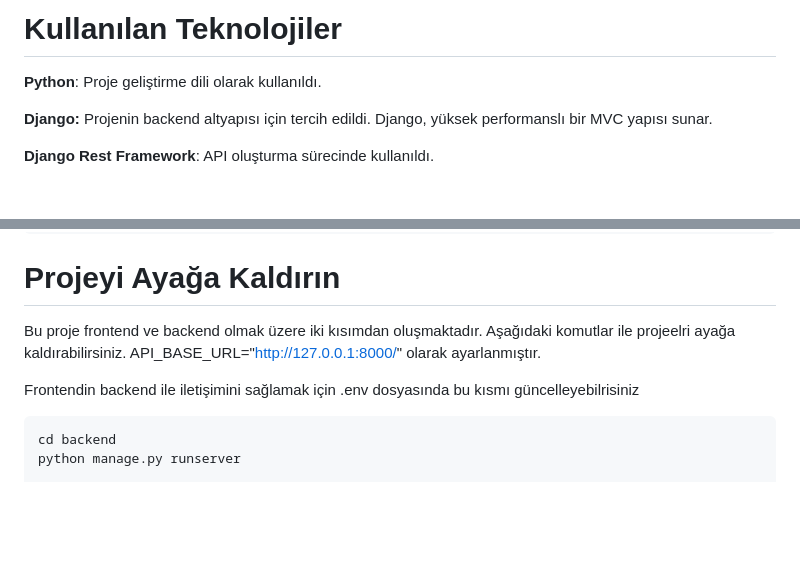
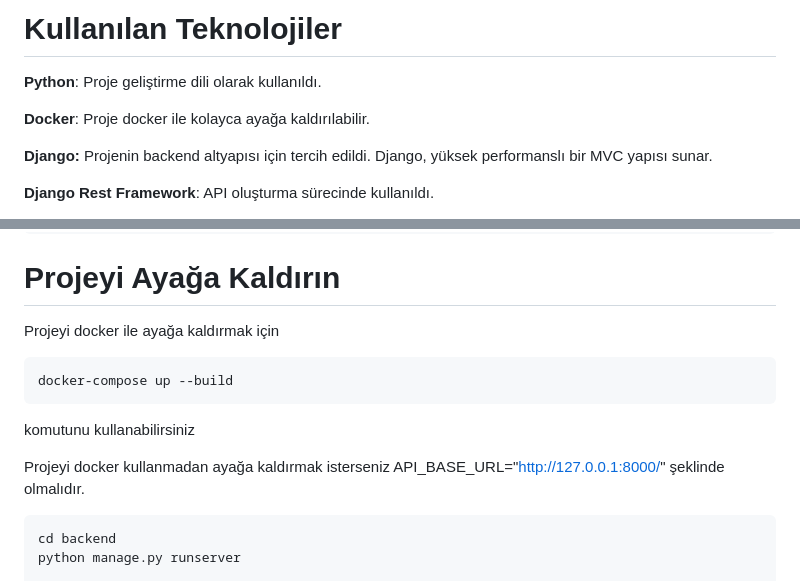
Before and after one commit to farukylc/HavaAraciUretimUygulamasiPublic, a Markdown page: README.md, 2 parts joined by grey strips. Drawn GitHub-style; blank space fills up the shorter version.

````diff
--- a/README.md
+++ b/README.md
@@ -22,6 +22,8 @@ Bu proje, güvenli kullanıcı erişimi sağlamak için JWT (JSON Web Token) tab
 # Kullanılan Teknolojiler
 
 **Python**: Proje geliştirme dili olarak kullanıldı.
+
+**Docker**: Proje docker ile kolayca ayağa kaldırılabilir.
 
 **Django:** Projenin backend altyapısı için tercih edildi. Django, yüksek performanslı bir MVC yapısı sunar.
 
@@ -50,9 +52,13 @@ python manage.py makemigrations
 
 # Projeyi Ayağa Kaldırın
 
-Bu proje frontend ve backend olmak üzere iki kısımdan oluşmaktadır. Aşağıdaki komutlar ile projeelri ayağa kaldırabilirsiniz. API_BASE_URL="http://127.0.0.1:8000/" olarak ayarlanmıştır.
+Projeyi docker ile ayağa kaldırmak için
+```bash
+docker-compose up --build
+```
+komutunu kullanabilirsiniz
 
-Frontendin backend ile iletişimini sağlamak için .env dosyasında bu kısmı güncelleyebilrisiniz
+Projeyi docker kullanmadan ayağa kaldırmak isterseniz API_BASE_URL="http://127.0.0.1:8000/" şeklinde olmalıdır.
 
 ```bash
 cd backend
````
